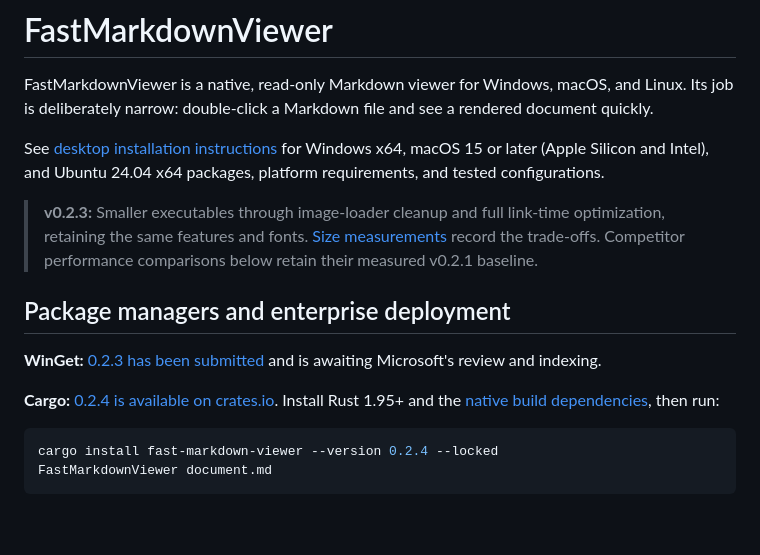
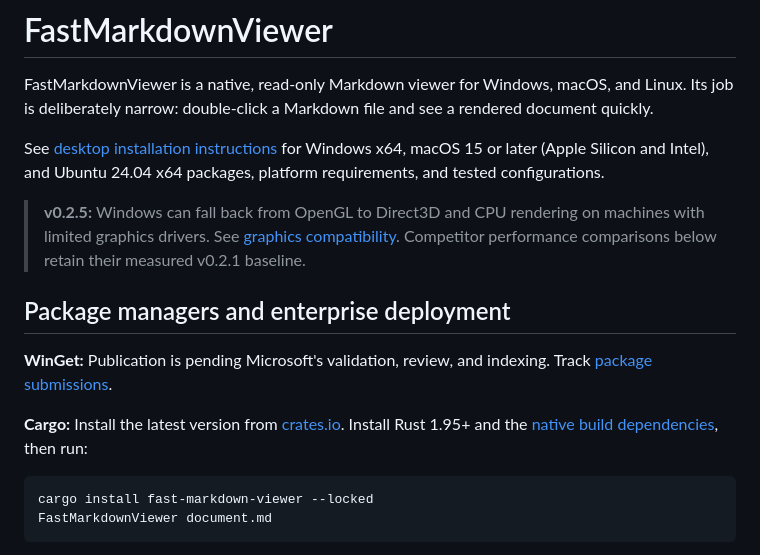
Before and after one commit to Quetzalcohuatl/fastmarkdownviewer, a Markdown page: README.md, the part around the change. Drawn GitHub-style; blank space fills up the shorter version.

Commit message:
Document graphics compatibility and current distribution process

````diff
--- a/README.md
+++ b/README.md
@@ -6,16 +6,16 @@ See [desktop installation instructions](docs/CROSS_PLATFORM.md) for Windows x64,
 macOS 15 or later (Apple Silicon and Intel), and Ubuntu 24.04 x64 packages,
 platform requirements, and tested configurations.
 
-> **v0.2.3:** Smaller executables through image-loader cleanup and full link-time optimization, retaining the same features and fonts. [Size measurements](experiments/size/compiler-profiles.md) record the trade-offs. Competitor performance comparisons below retain their measured v0.2.1 baseline.
+> **v0.2.5:** Windows can fall back from OpenGL to Direct3D and CPU rendering on machines with limited graphics drivers. See [graphics compatibility](docs/CROSS_PLATFORM.md#windows). Competitor performance comparisons below retain their measured v0.2.1 baseline.
 
 ## Package managers and enterprise deployment
 
-**WinGet:** [0.2.3 has been submitted](https://github.com/microsoft/winget-pkgs/pull/435199) and is awaiting Microsoft's review and indexing.
+**WinGet:** Publication is pending Microsoft's validation, review, and indexing. Track [package submissions](https://github.com/microsoft/winget-pkgs/pulls?q=is%3Apr+Quetzalcohuatl.FastMarkdownViewer).
 
-**Cargo:** [0.2.4 is available on crates.io](https://crates.io/crates/fast-markdown-viewer/0.2.4). Install Rust 1.95+ and the [native build dependencies](docs/REGISTRY_DISTRIBUTION.md#cargo-installation), then run:
+**Cargo:** Install the latest version from [crates.io](https://crates.io/crates/fast-markdown-viewer). Install Rust 1.95+ and the [native build dependencies](docs/REGISTRY_DISTRIBUTION.md#cargo-installation), then run:
 
 ```sh
-cargo install fast-markdown-viewer --version 0.2.4 --locked
+cargo install fast-markdown-viewer --locked
 FastMarkdownViewer document.md
 ```
 
````
Also changed, not shown: docs/REGISTRY_DISTRIBUTION.md (+6 -6 lines).
